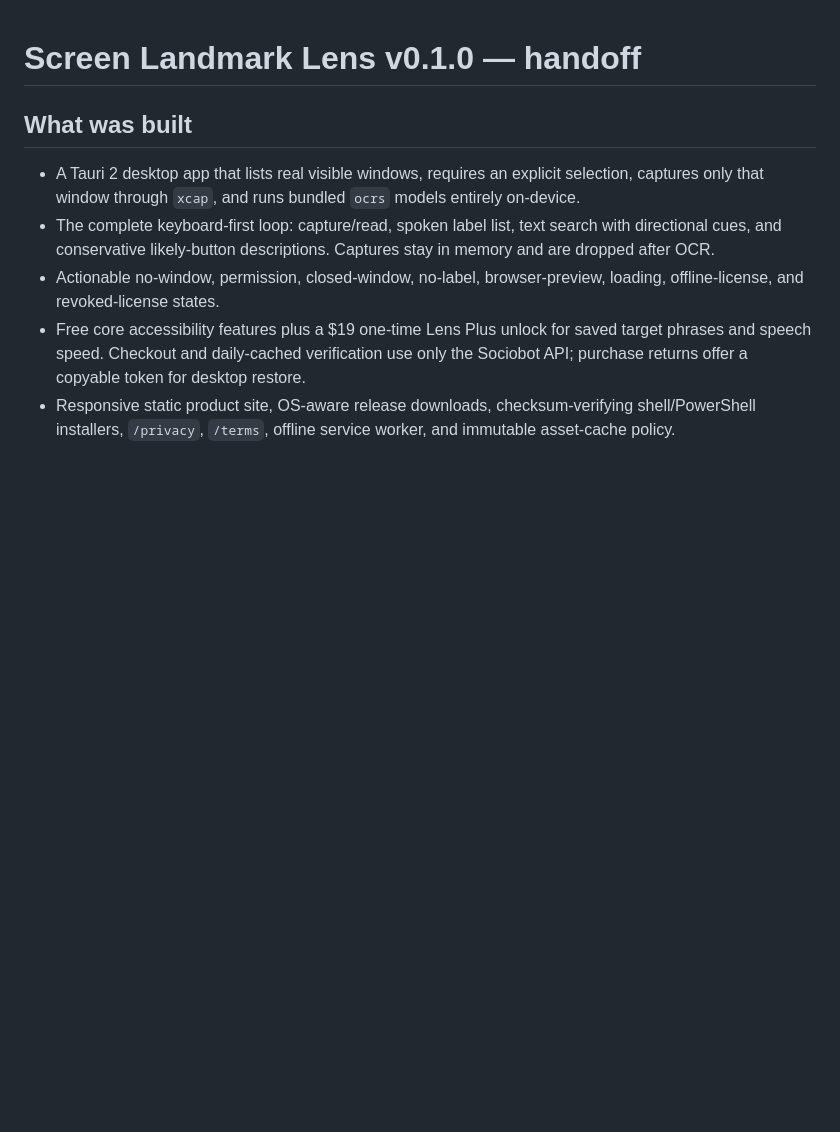
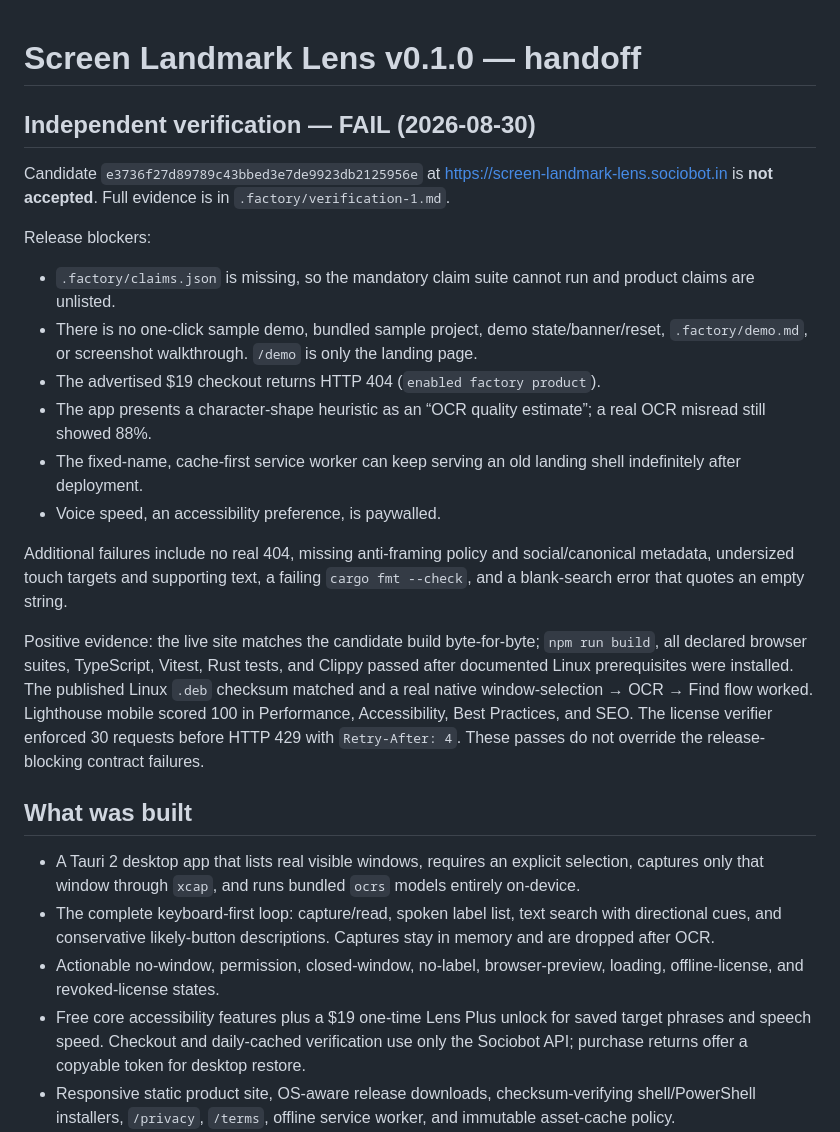
Before and after one commit to B-Divyesh/sf-screen-landmark-lens, a Markdown page: .factory/handoff.md, the part around the change. Drawn GitHub-style; blank space fills up the shorter version.

Commit message:
docs: record independent verification failure

```diff
--- a/.factory/handoff.md
+++ b/.factory/handoff.md
@@ -1,4 +1,21 @@
 # Screen Landmark Lens v0.1.0 — handoff
+
+## Independent verification — FAIL (2026-08-30)
+
+Candidate `e3736f27d89789c43bbed3e7de9923db2125956e` at <https://screen-landmark-lens.sociobot.in> is **not accepted**. Full evidence is in `.factory/verification-1.md`.
+
+Release blockers:
+
+- `.factory/claims.json` is missing, so the mandatory claim suite cannot run and product claims are unlisted.
+- There is no one-click sample demo, bundled sample project, demo state/banner/reset, `.factory/demo.md`, or screenshot walkthrough. `/demo` is only the landing page.
+- The advertised $19 checkout returns HTTP 404 (`enabled factory product`).
+- The app presents a character-shape heuristic as an “OCR quality estimate”; a real OCR misread still showed 88%.
+- The fixed-name, cache-first service worker can keep serving an old landing shell indefinitely after deployment.
+- Voice speed, an accessibility preference, is paywalled.
+
+Additional failures include no real 404, missing anti-framing policy and social/canonical metadata, undersized touch targets and supporting text, a failing `cargo fmt --check`, and a blank-search error that quotes an empty string.
+
+Positive evidence: the live site matches the candidate build byte-for-byte; `npm run build`, all declared browser suites, TypeScript, Vitest, Rust tests, and Clippy passed after documented Linux prerequisites were installed. The published Linux `.deb` checksum matched and a real native window-selection → OCR → Find flow worked. Lighthouse mobile scored 100 in Performance, Accessibility, Best Practices, and SEO. The license verifier enforced 30 requests before HTTP 429 with `Retry-After: 4`. These passes do not override the release-blocking contract failures.
 
 ## What was built
 
```
Also changed, not shown: .factory/verification-1.md (added, +155 -0 lines).
